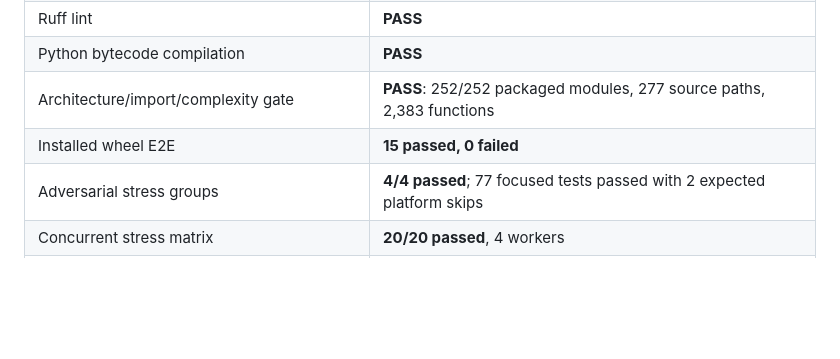
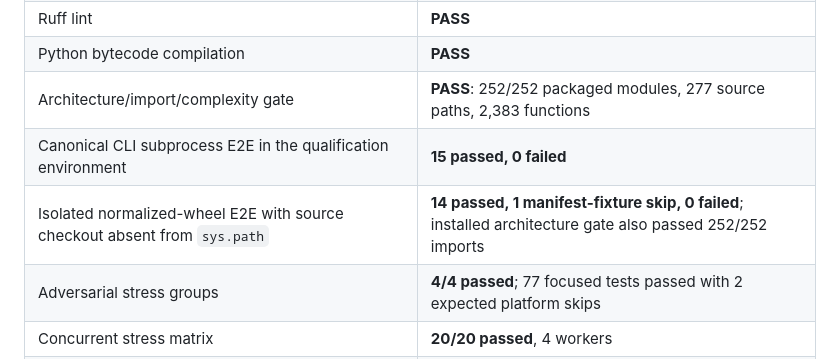
Before and after one commit to akshat92008/noryx_cli, a Markdown page: NORYX_3.8.4_VALIDATION_SUMMARY.md, the part around the change. GitHub-like rendering; blank space fills up the shorter version.

Commit message:
docs: record isolated wheel validation

```diff
--- a/NORYX_3.8.4_VALIDATION_SUMMARY.md
+++ b/NORYX_3.8.4_VALIDATION_SUMMARY.md
@@ -20,7 +20,8 @@ Date: 2026-08-08
 | Ruff lint | **PASS** |
 | Python bytecode compilation | **PASS** |
 | Architecture/import/complexity gate | **PASS**: 252/252 packaged modules, 277 source paths, 2,383 functions |
-| Installed wheel E2E | **15 passed, 0 failed** |
+| Canonical CLI subprocess E2E in the qualification environment | **15 passed, 0 failed** |
+| Isolated normalized-wheel E2E with source checkout absent from `sys.path` | **14 passed, 1 manifest-fixture skip, 0 failed**; installed architecture gate also passed 252/252 imports |
 | Adversarial stress groups | **4/4 passed**; 77 focused tests passed with 2 expected platform skips |
 | Concurrent stress matrix | **20/20 passed**, 4 workers |
 | Offline reliability benchmark | **5/5 passed**, including 1 real repository repair; 0 model calls and no intelligence claim |
```
